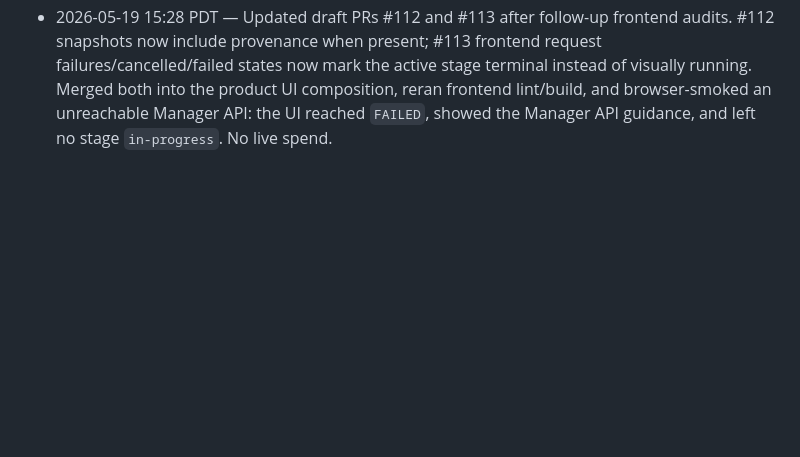
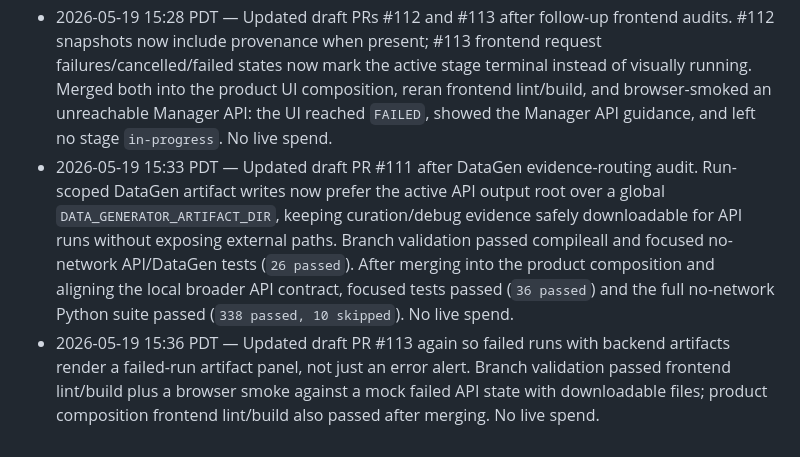
Before and after one commit to StanfordCS194/spr26-Team-26, a Markdown page: OVERNIGHT_PROGRESS.md, the part around the change. GitHub-like rendering; blank space fills up the shorter version.

```diff
--- a/OVERNIGHT_PROGRESS.md
+++ b/OVERNIGHT_PROGRESS.md
@@ -204,3 +204,5 @@ Operating rules:
 - 2026-05-19 15:21 PDT — Refreshed the broader unpublished product UI composition with the #86 terminal-artifact update. Conflict resolution preserved provenance/DataGen artifact exposure while adding selected-manifest terminal status mapping; composed server API tests passed (`30 passed`), then the full no-network Python suite passed (`336 passed, 10 skipped`). No live spend.
 - 2026-05-19 15:22 PDT — Credential sanity check: `.env` contains Tavily, Tinker, and Anthropic keys, and a one-result Tavily basic-search probe returned HTTP 200 with one result. No secrets were printed. Treat this as one Tavily request against the separate Tavily allowance, not a Tinker/LLM spend event.
 - 2026-05-19 15:28 PDT — Updated draft PRs #112 and #113 after follow-up frontend audits. #112 snapshots now include provenance when present; #113 frontend request failures/cancelled/failed states now mark the active stage terminal instead of visually running. Merged both into the product UI composition, reran frontend lint/build, and browser-smoked an unreachable Manager API: the UI reached `FAILED`, showed the Manager API guidance, and left no stage `in-progress`. No live spend.
+- 2026-05-19 15:33 PDT — Updated draft PR #111 after DataGen evidence-routing audit. Run-scoped DataGen artifact writes now prefer the active API output root over a global `DATA_GENERATOR_ARTIFACT_DIR`, keeping curation/debug evidence safely downloadable for API runs without exposing external paths. Branch validation passed compileall and focused no-network API/DataGen tests (`26 passed`). After merging into the product composition and aligning the local broader API contract, focused tests passed (`36 passed`) and the full no-network Python suite passed (`338 passed, 10 skipped`). No live spend.
+- 2026-05-19 15:36 PDT — Updated draft PR #113 again so failed runs with backend artifacts render a failed-run artifact panel, not just an error alert. Branch validation passed frontend lint/build plus a browser smoke against a mock failed API state with downloadable files; product composition frontend lint/build also passed after merging. No live spend.
```
Also changed, not shown: OVERNIGHT_DECISIONS.md (+2 -0 lines), OVERNIGHT_EXPERIMENTS.md (+2 -0 lines).
